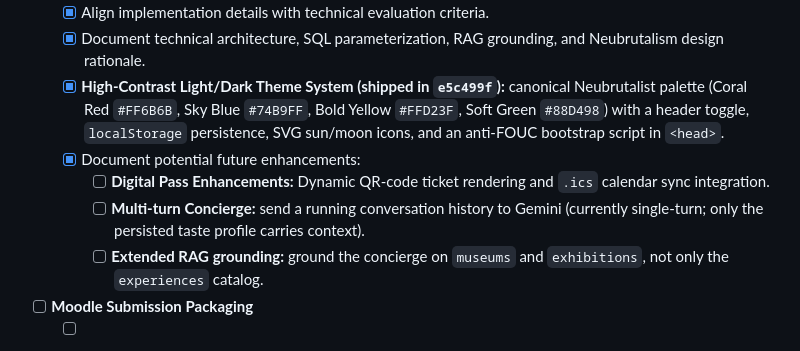
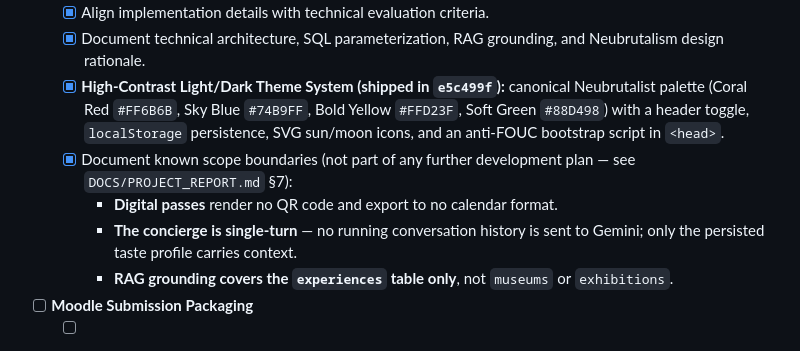
Before and after one commit to alessiomanera/web-tech-lab-2026, a Markdown page: ROADMAP.md, the part around the change. Rendered like a GitHub page.

Commit message:
docs(roadmap): match the report's "no planned work" framing
ROADMAP.md still framed QR codes, multi-turn conversation history, and
extended RAG grounding as unchecked "potential future enhancements" -
the same claim just removed from DOCS/PROJECT_REPORT.md §7 for being
untrue (there is no plan to keep developing this past submission).
Reworded the same three items as scope boundaries stated as fact, with
a pointer to the report's Known Limitations section, instead of open
checkboxes implying a roadmap that doesn't exist.

```diff
--- a/ROADMAP.md
+++ b/ROADMAP.md
@@ -199,10 +199,10 @@ This document serves as the master source of truth and historical tracking timel
   - [x] Align implementation details with technical evaluation criteria.
   - [x] Document technical architecture, SQL parameterization, RAG grounding, and Neubrutalism design rationale.
   - [x] **High-Contrast Light/Dark Theme System (shipped in `e5c499f`):** canonical Neubrutalist palette (Coral Red `#FF6B6B`, Sky Blue `#74B9FF`, Bold Yellow `#FFD23F`, Soft Green `#88D498`) with a header toggle, `localStorage` persistence, SVG sun/moon icons, and an anti-FOUC bootstrap script in `<head>`.
-  - [x] Document potential future enhancements:
-    - [ ] **Digital Pass Enhancements:** Dynamic QR-code ticket rendering and `.ics` calendar sync integration.
-    - [ ] **Multi-turn Concierge:** send a running conversation history to Gemini (currently single-turn; only the persisted taste profile carries context).
-    - [ ] **Extended RAG grounding:** ground the concierge on `museums` and `exhibitions`, not only the `experiences` catalog.
+  - [x] Document known scope boundaries (not part of any further development plan — see `DOCS/PROJECT_REPORT.md` §7):
+    - **Digital passes** render no QR code and export to no calendar format.
+    - **The concierge is single-turn** — no running conversation history is sent to Gemini; only the persisted taste profile carries context.
+    - **RAG grounding covers the `experiences` table only**, not `museums` or `exhibitions`.
 - [ ] **Moodle Submission Packaging**
   - [ ] Clean temporary files, caches (`__pycache__`, `.pytest_cache`), and non-essential folders prior to bundling.
   - [ ] Package final archive (`.zip`) containing the source code, SQLite database seed, and documentation document as requested in the project guide.
```
